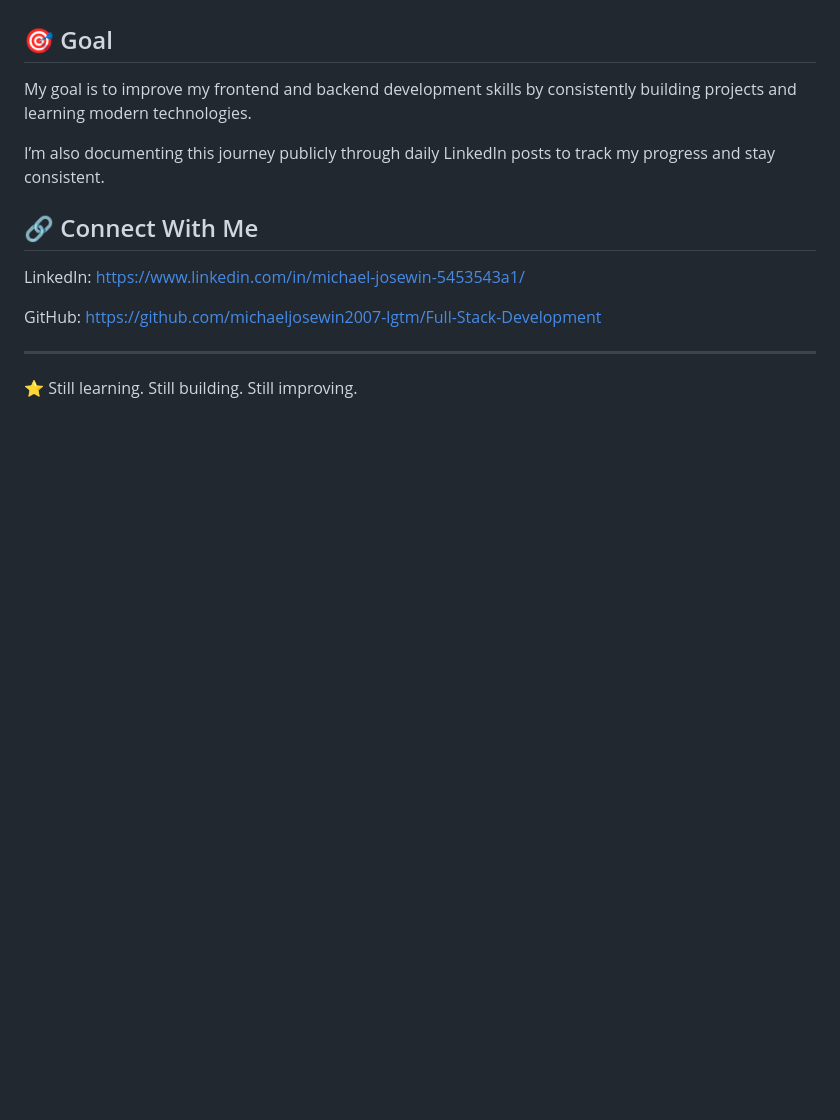
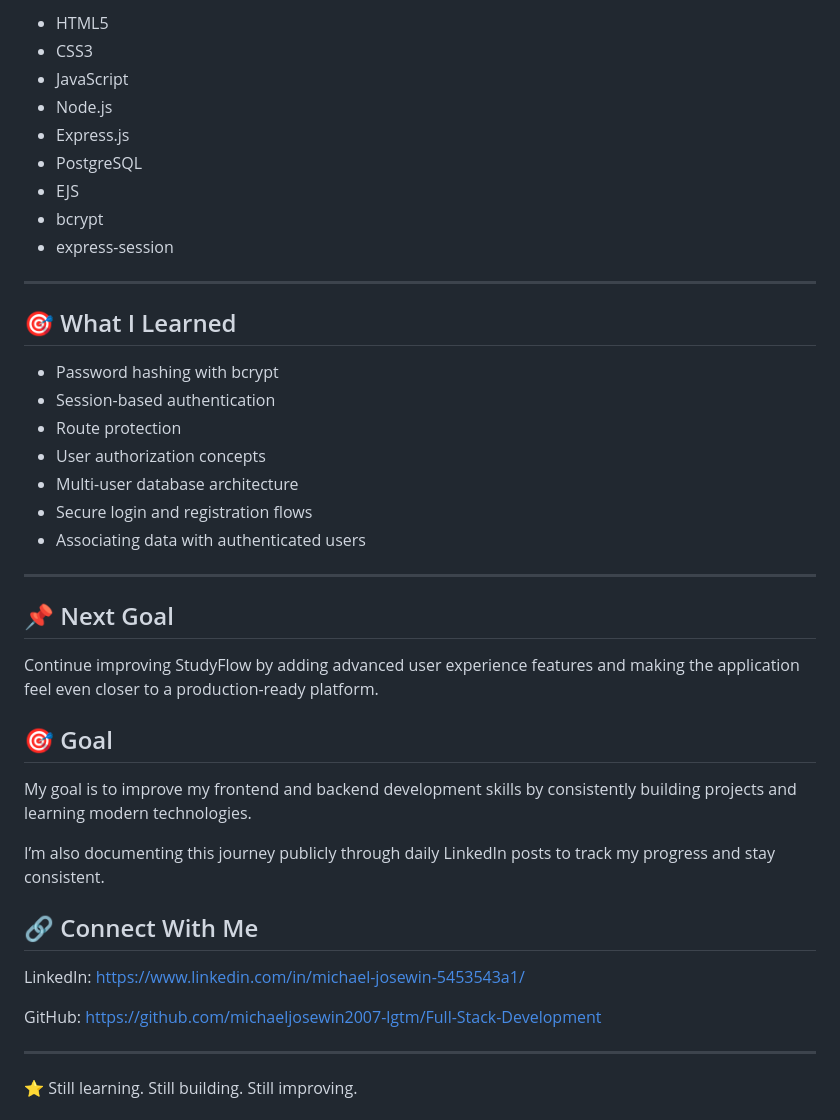
Before and after one commit to michaeljosewin2007-lgtm/Full-Stack-Development, a Markdown page: README.md, the part around one of its changes. Drawn GitHub-style; blank space fills up the shorter version.

```diff
--- a/README.md
+++ b/README.md
@@ -433,3 +494,30 @@ StudyFlow is evolving from a simple task manager into a full-stack web applicati
+* HTML5
+* CSS3
+* JavaScript
+* Node.js
+* Express.js
+* PostgreSQL
+* EJS
+* bcrypt
+* express-session
+
+---
+
+## 🎯 What I Learned
+
+* Password hashing with bcrypt
+* Session-based authentication
+* Route protection
+* User authorization concepts
+* Multi-user database architecture
+* Secure login and registration flows
+* Associating data with authenticated users
+
+---
+
+## 📌 Next Goal
+
+Continue improving StudyFlow by adding advanced user experience features and making the application feel even closer to a production-ready platform.
 
 
 
```
Also changed, not shown: other parts of README.md (+61 -0 lines).
